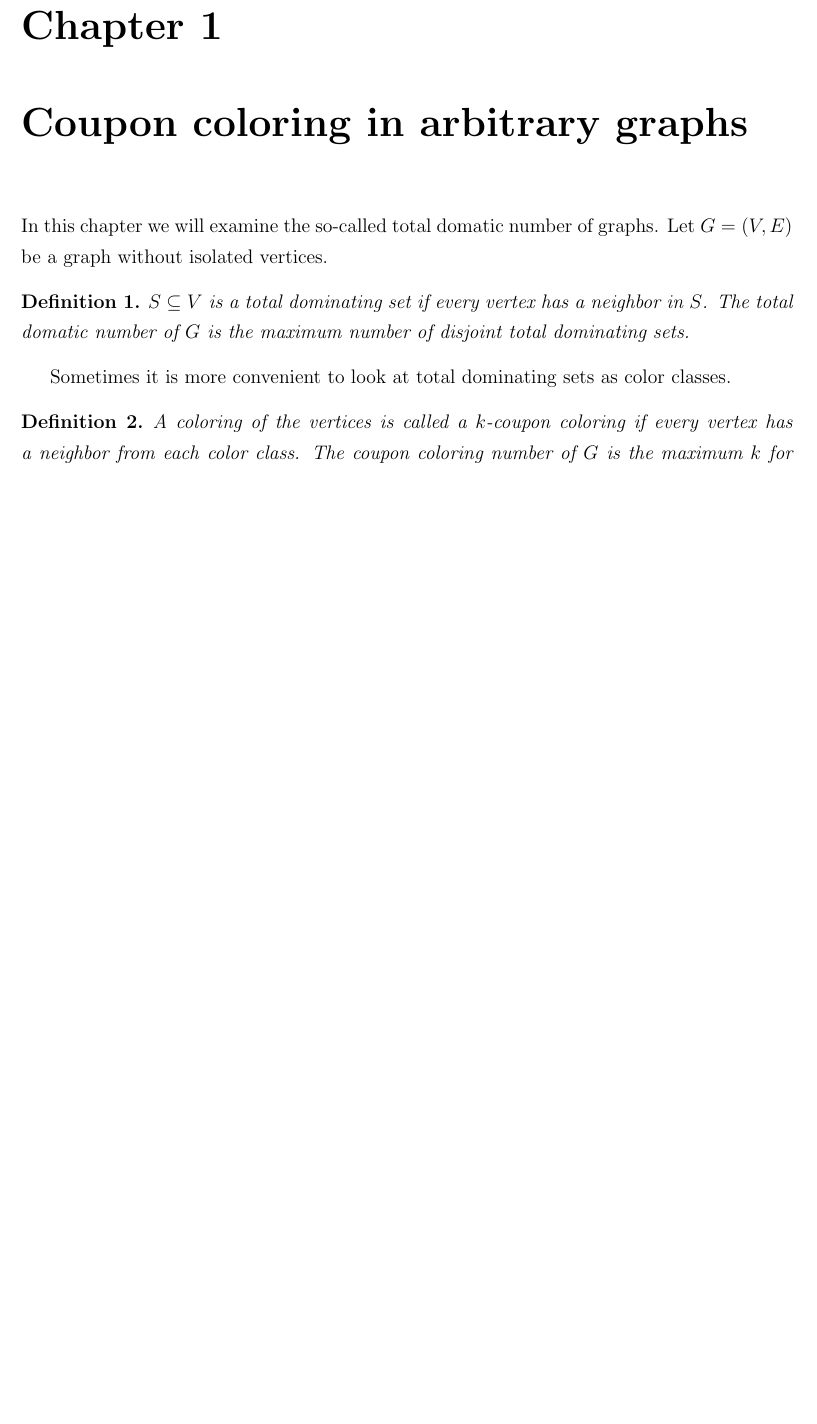
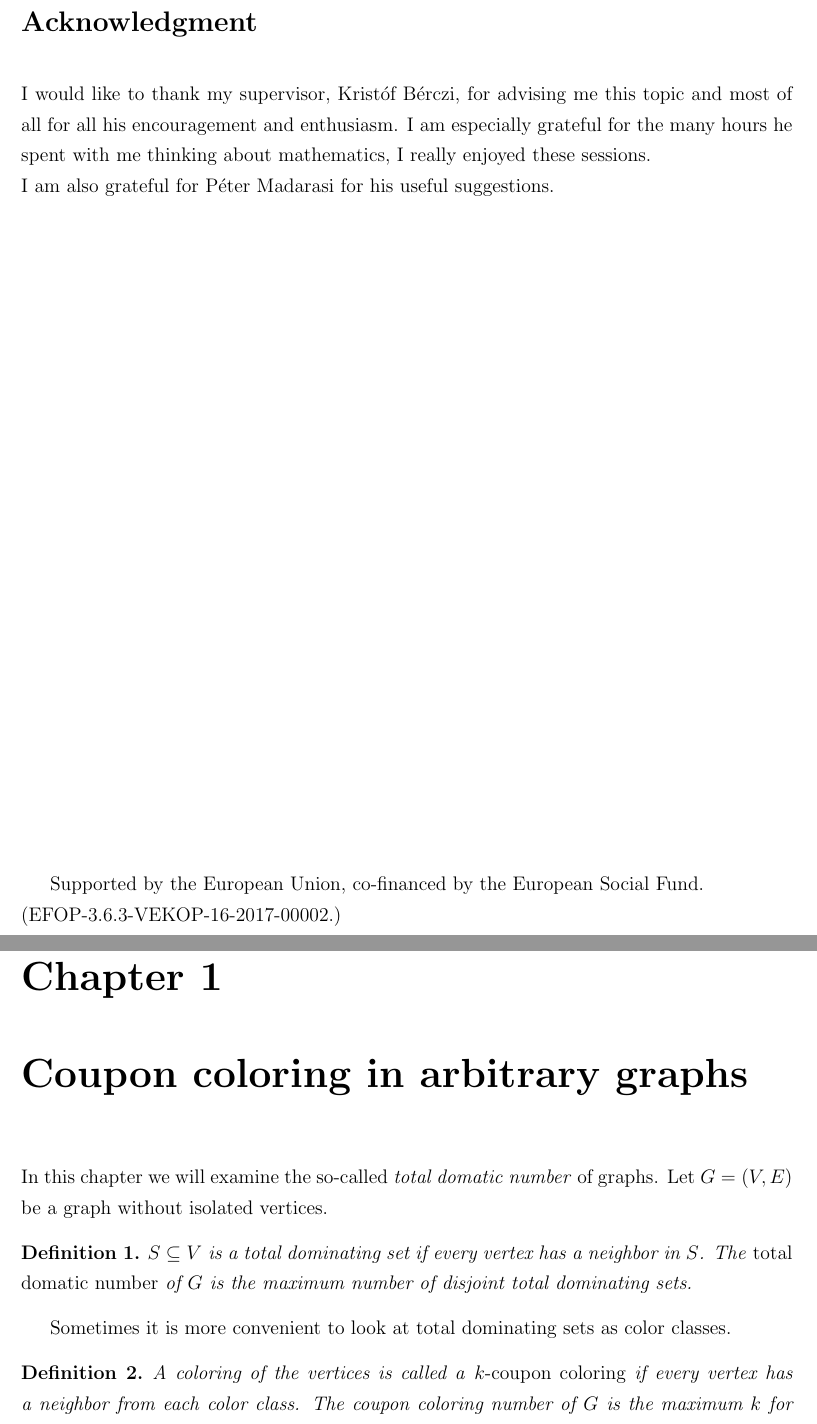
Before and after one commit to hannagabor/msc_thesis, a LaTeX thesis (main.tex, which reads chapters/acknowledgement.tex, chapters/coupon_coloring_arbitrary.tex): part of page 6 of 43 before the commit and two parts of pages 4 and 7 of 44 after it, the two joined at a grey line, cut at the place of the change, the shorter picture padded with empty space. Compiled offline with pdfLaTeX.

Commit message:
Acknowledgement and emphs.

```diff
--- /dev/null
+++ b/chapters/acknowledgement.tex
@@ -0,0 +1,10 @@
+\vspace{0.4cm}
+
+I would like to thank my supervisor, Kristóf Bérczi, for advising me this topic
+and most of all for all his encouragement and enthusiasm. I am especially grateful for the many hours
+he spent with me thinking about mathematics, I really enjoyed these sessions.\\
+I am also grateful for Péter Madarasi for his useful suggestions.
+
+\vfill
+
+Supported by the European Union, co-financed by the European Social Fund.\\(EFOP-3.6.3-VEKOP-16-2017-00002.)
--- a/chapters/coupon_coloring_arbitrary.tex
+++ b/chapters/coupon_coloring_arbitrary.tex
@@ -1,16 +1,16 @@
-In this chapter we will examine the so-called total domatic number of graphs.
+In this chapter we will examine the so-called \emph{total domatic number} of graphs.
 Let $G = (V, E)$ be a graph without isolated vertices.
 
 \begin{definition}
   $S \subseteq V$ is a total dominating set if every vertex has a neighbor in
-  $S$. The total domatic number of $G$ is the maximum number of disjoint total
+  $S$. The \emph{total domatic number} of $G$ is the maximum number of disjoint total
   dominating sets.
 \end{definition}
 
 Sometimes it is more convenient to look at total dominating sets as color classes.
 
 \begin{definition}
-  A coloring of the vertices is called a $k$-coupon coloring if every vertex
+  A coloring of the vertices is called a \emph{$k$-coupon coloring} if every vertex
   has a neighbor from each color class. The coupon coloring number of $G$ is
   the maximum $k$ for which a $k$-coupon coloring exists. The coupon coloring
   number is denoted by $\chi_c(G)$.
--- a/main.tex
+++ b/main.tex
@@ -38,8 +38,8 @@
 
 \newpage
 
-% \section*{Acknowledgment}
-% \input{chapters/acknowledgement}
+\section*{Acknowledgment}
+\input{chapters/acknowledgement}
 
 \chapter*{Introduction}
 \input{chapters/introduction}
```
Also changed, not shown: chapters/coupon_coloring_planar.tex (+10 -10 lines), chapters/goddard-henning.tex (+2 -2 lines), main.pdf, chapters/coupon_coloring_arbitrary.tex (2 more changed lines).
